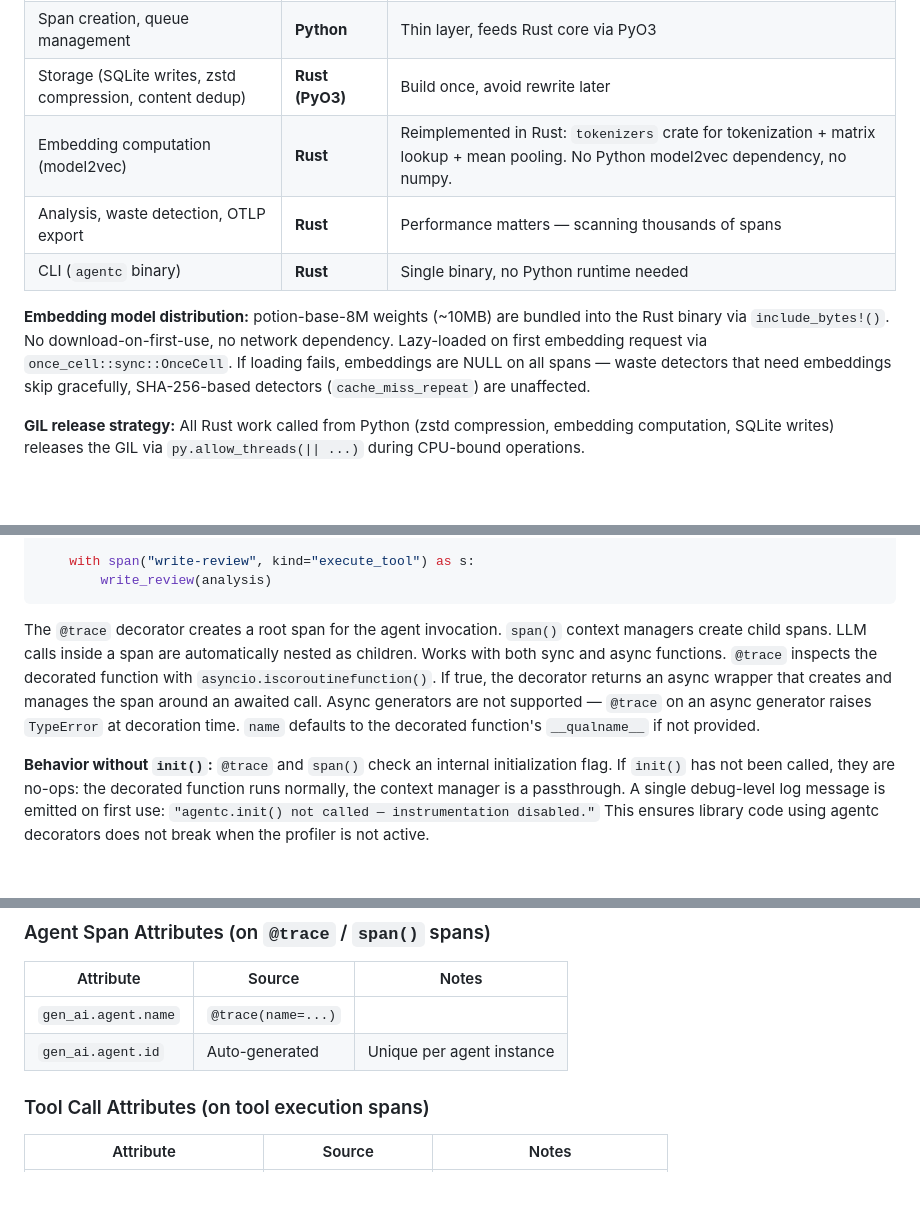
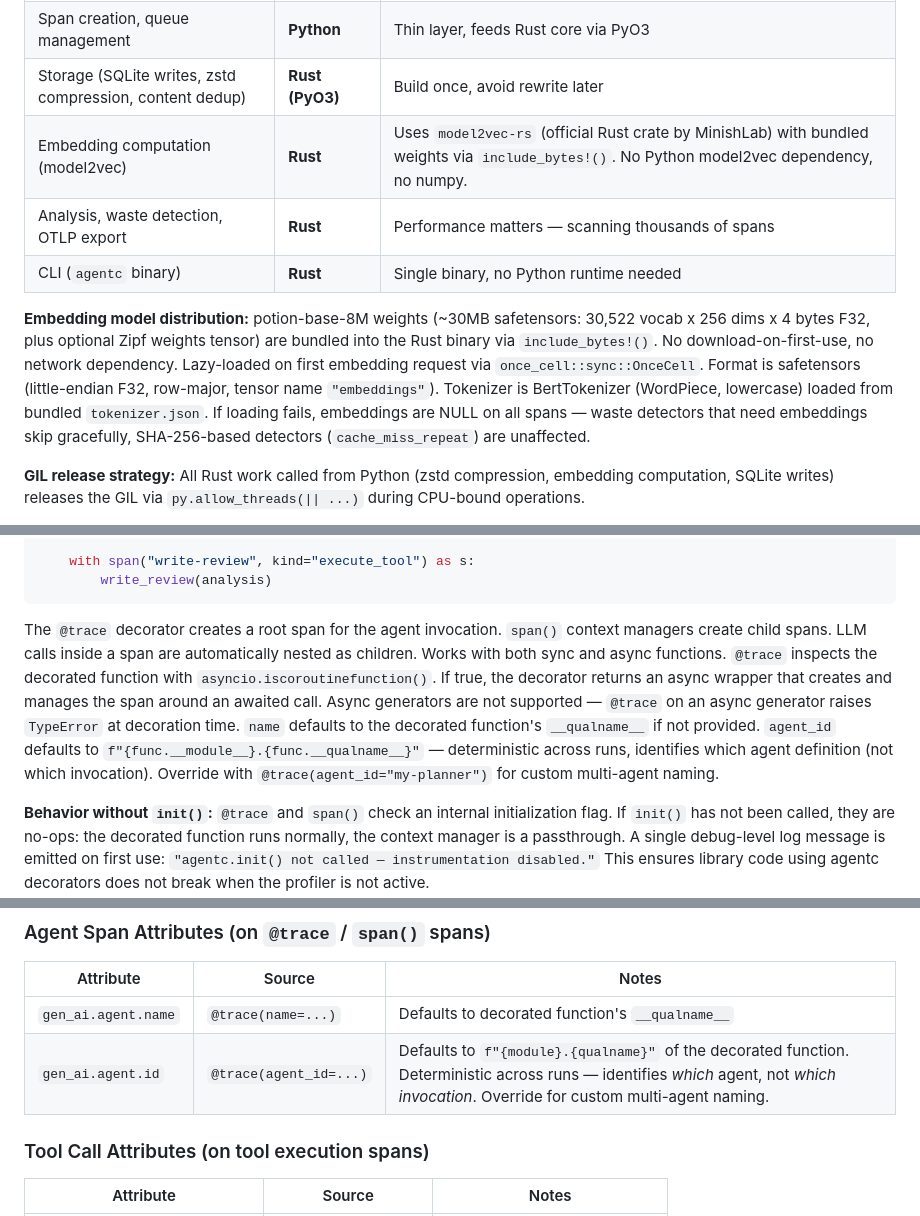
Before and after one commit to AveryClapp/Agentc, a Markdown page: specs/profiler.md, 3 parts joined by grey strips. GitHub-like rendering; blank space fills up the shorter version.

Commit message:
Update profiler spec to match implementation
- Correct model2vec distribution details (model2vec-rs crate, ~30MB
  safetensors format, BertTokenizer)
- Document agent_id semantics (deterministic module.qualname default)
- Fix memory budget estimates (30MB model weights, 80MB without content)
- Update phase 1 description to reference model2vec-rs

Co-Authored-By: Claude Opus 4.6 <noreply@anthropic.com>

````diff
--- a/specs/profiler.md
+++ b/specs/profiler.md
@@ -168,11 +168,11 @@ The Python layer is as thin as possible. It captures data and hands it to Rust.
 | SDK patches, decorators, context propagation | **Python** | Must be Python — wrapping Python SDK objects |
 | Span creation, queue management | **Python** | Thin layer, feeds Rust core via PyO3 |
 | Storage (SQLite writes, zstd compression, content dedup) | **Rust (PyO3)** | Build once, avoid rewrite later |
-| Embedding computation (model2vec) | **Rust** | Reimplemented in Rust: `tokenizers` crate for tokenization + matrix lookup + mean pooling. No Python model2vec dependency, no numpy. |
+| Embedding computation (model2vec) | **Rust** | Uses `model2vec-rs` (official Rust crate by MinishLab) with bundled weights via `include_bytes!()`. No Python model2vec dependency, no numpy. |
 | Analysis, waste detection, OTLP export | **Rust** | Performance matters — scanning thousands of spans |
 | CLI (`agentc` binary) | **Rust** | Single binary, no Python runtime needed |
 
-**Embedding model distribution:** potion-base-8M weights (~10MB) are bundled into the Rust binary via `include_bytes!()`. No download-on-first-use, no network dependency. Lazy-loaded on first embedding request via `once_cell::sync::OnceCell`. If loading fails, embeddings are NULL on all spans — waste detectors that need embeddings skip gracefully, SHA-256-based detectors (`cache_miss_repeat`) are unaffected.
+**Embedding model distribution:** potion-base-8M weights (~30MB safetensors: 30,522 vocab x 256 dims x 4 bytes F32, plus optional Zipf weights tensor) are bundled into the Rust binary via `include_bytes!()`. No download-on-first-use, no network dependency. Lazy-loaded on first embedding request via `once_cell::sync::OnceCell`. Format is safetensors (little-endian F32, row-major, tensor name `"embeddings"`). Tokenizer is BertTokenizer (WordPiece, lowercase) loaded from bundled `tokenizer.json`. If loading fails, embeddings are NULL on all spans — waste detectors that need embeddings skip gracefully, SHA-256-based detectors (`cache_miss_repeat`) are unaffected.
 
 **GIL release strategy:** All Rust work called from Python (zstd compression, embedding computation, SQLite writes) releases the GIL via `py.allow_threads(|| ...)` during CPU-bound operations.
 
@@ -326,7 +326,7 @@ def review_agent(files: list[str]):
         write_review(analysis)
 ```
 
-The `@trace` decorator creates a root span for the agent invocation. `span()` context managers create child spans. LLM calls inside a span are automatically nested as children. Works with both sync and async functions. `@trace` inspects the decorated function with `asyncio.iscoroutinefunction()`. If true, the decorator returns an async wrapper that creates and manages the span around an awaited call. Async generators are not supported — `@trace` on an async generator raises `TypeError` at decoration time. `name` defaults to the decorated function's `__qualname__` if not provided.
+The `@trace` decorator creates a root span for the agent invocation. `span()` context managers create child spans. LLM calls inside a span are automatically nested as children. Works with both sync and async functions. `@trace` inspects the decorated function with `asyncio.iscoroutinefunction()`. If true, the decorator returns an async wrapper that creates and manages the span around an awaited call. Async generators are not supported — `@trace` on an async generator raises `TypeError` at decoration time. `name` defaults to the decorated function's `__qualname__` if not provided. `agent_id` defaults to `f"{func.__module__}.{func.__qualname__}"` — deterministic across runs, identifies which agent definition (not which invocation). Override with `@trace(agent_id="my-planner")` for custom multi-agent naming.
 
 **Behavior without `init()`:** `@trace` and `span()` check an internal initialization flag. If `init()` has not been called, they are no-ops: the decorated function runs normally, the context manager is a passthrough. A single debug-level log message is emitted on first use: `"agentc.init() not called — instrumentation disabled."` This ensures library code using agentc decorators does not break when the profiler is not active.
 
@@ -584,8 +584,8 @@ All captured fields map to `gen_ai.*` semantic convention attributes. Pinned to
 
 | Attribute | Source | Notes |
 |---|---|---|
-| `gen_ai.agent.name` | `@trace(name=...)` | |
-| `gen_ai.agent.id` | Auto-generated | Unique per agent instance |
+| `gen_ai.agent.name` | `@trace(name=...)` | Defaults to decorated function's `__qualname__` |
+| `gen_ai.agent.id` | `@trace(agent_id=...)` | Defaults to `f"{module}.{qualname}"` of the decorated function. Deterministic across runs — identifies *which* agent, not *which invocation*. Override for custom multi-agent naming. |
 
 ### Tool Call Attributes (on tool execution spans)
 
````
Also changed, not shown: other parts of specs/profiler.md (+3 -3 lines).
